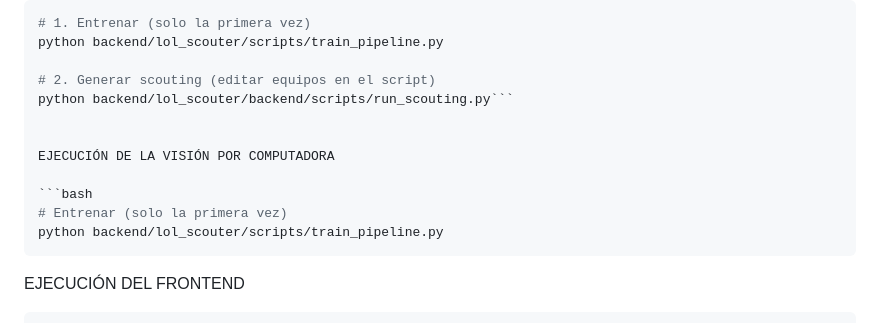
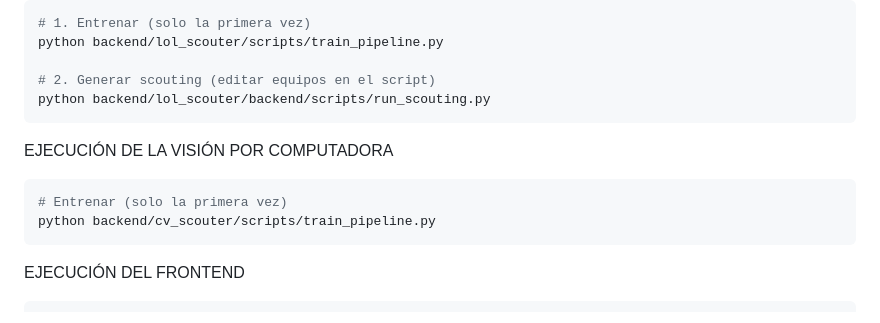
Before and after one commit to JuanPerez012/scouter_lol, a Markdown page: README.md, the part around the change. GitHub-like rendering.

Commit message:
Corregir path

````diff
--- a/README.md
+++ b/README.md
@@ -184,14 +184,15 @@ EJECUCIÓN DEL NLP
 python backend/lol_scouter/scripts/train_pipeline.py
 
 # 2. Generar scouting (editar equipos en el script)
-python backend/lol_scouter/backend/scripts/run_scouting.py```
+python backend/lol_scouter/backend/scripts/run_scouting.py
+```
 
 
 EJECUCIÓN DE LA VISIÓN POR COMPUTADORA
 
 ```bash
 # Entrenar (solo la primera vez)
-python backend/lol_scouter/scripts/train_pipeline.py
+python backend/cv_scouter/scripts/train_pipeline.py
 ```
 
 EJECUCIÓN DEL FRONTEND
````
